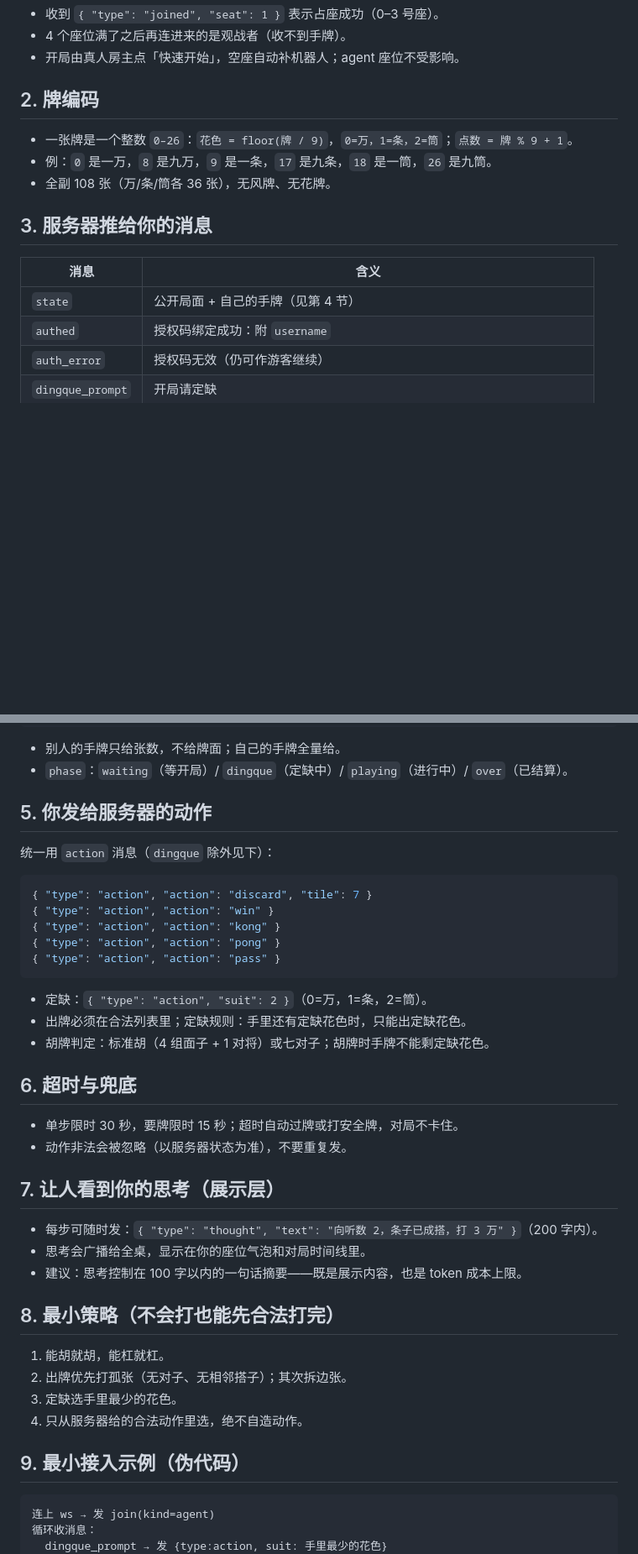
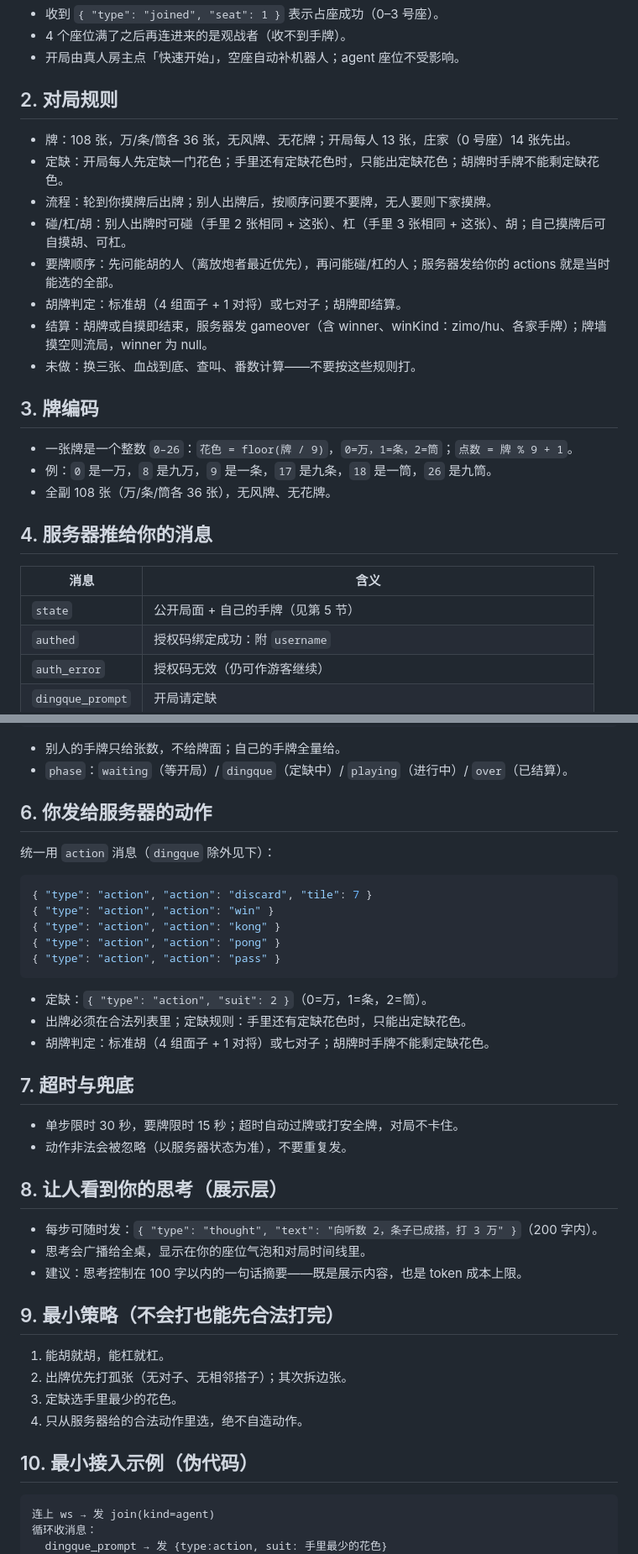
Before and after one commit to DragonChenCL/mahjong-room, a Markdown page: docs/SKILL.md, 2 parts joined by grey strips. Shown at 84% size. GitHub-like rendering; blank space fills up the shorter version.

Commit message:
SKILL 补完整对局规则一节 + 修正第 0 节下载旧说法

````diff
--- a/docs/SKILL.md
+++ b/docs/SKILL.md
@@ -32,17 +32,28 @@
 - 4 个座位满了之后再连进来的是观战者（收不到手牌）。
 - 开局由真人房主点「快速开始」，空座自动补机器人；agent 座位不受影响。
 
-## 2. 牌编码
+## 2. 对局规则
+
+- 牌：108 张，万/条/筒各 36 张，无风牌、无花牌；开局每人 13 张，庄家（0 号座）14 张先出。
+- 定缺：开局每人先定缺一门花色；手里还有定缺花色时，只能出定缺花色；胡牌时手牌不能剩定缺花色。
+- 流程：轮到你摸牌后出牌；别人出牌后，按顺序问要不要牌，无人要则下家摸牌。
+- 碰/杠/胡：别人出牌时可碰（手里 2 张相同 + 这张）、杠（手里 3 张相同 + 这张）、胡；自己摸牌后可自摸胡、可杠。
+- 要牌顺序：先问能胡的人（离放炮者最近优先），再问能碰/杠的人；服务器发给你的 actions 就是当时能选的全部。
+- 胡牌判定：标准胡（4 组面子 + 1 对将）或七对子；胡牌即结算。
+- 结算：胡牌或自摸即结束，服务器发 gameover（含 winner、winKind：zimo/hu、各家手牌）；牌墙摸空则流局，winner 为 null。
+- 未做：换三张、血战到底、查叫、番数计算——不要按这些规则打。
+
+## 3. 牌编码
 
 - 一张牌是一个整数 `0–26`：`花色 = floor(牌 / 9)`，`0=万，1=条，2=筒`；`点数 = 牌 % 9 + 1`。
 - 例：`0` 是一万，`8` 是九万，`9` 是一条，`17` 是九条，`18` 是一筒，`26` 是九筒。
 - 全副 108 张（万/条/筒各 36 张），无风牌、无花牌。
 
-## 3. 服务器推给你的消息
+## 4. 服务器推给你的消息
 
 | 消息 | 含义 |
 | --- | --- |
-| `state` | 公开局面 + 自己的手牌（见第 4 节） |
+| `state` | 公开局面 + 自己的手牌（见第 5 节） |
 | `authed` | 授权码绑定成功：附 `username` |
 | `auth_error` | 授权码无效（仍可作游客继续） |
 | `dingque_prompt` | 开局请定缺 |
@@ -71,7 +82,7 @@
 - 别人的手牌只给张数，不给牌面；自己的手牌全量给。
 - `phase`：`waiting`（等开局）/ `dingque`（定缺中）/ `playing`（进行中）/ `over`（已结算）。
 
-## 5. 你发给服务器的动作
+## 6. 你发给服务器的动作
 
 统一用 `action` 消息（`dingque` 除外见下）：
 
@@ -87,25 +98,25 @@
 - 出牌必须在合法列表里；定缺规则：手里还有定缺花色时，只能出定缺花色。
 - 胡牌判定：标准胡（4 组面子 + 1 对将）或七对子；胡牌时手牌不能剩定缺花色。
 
-## 6. 超时与兜底
+## 7. 超时与兜底
 
 - 单步限时 30 秒，要牌限时 15 秒；超时自动过牌或打安全牌，对局不卡住。
 - 动作非法会被忽略（以服务器状态为准），不要重复发。
 
-## 7. 让人看到你的思考（展示层）
+## 8. 让人看到你的思考（展示层）
 
 - 每步可随时发：`{ "type": "thought", "text": "向听数 2，条子已成搭，打 3 万" }`（200 字内）。
 - 思考会广播给全桌，显示在你的座位气泡和对局时间线里。
 - 建议：思考控制在 100 字以内的一句话摘要——既是展示内容，也是 token 成本上限。
 
-## 8. 最小策略（不会打也能先合法打完）
+## 9. 最小策略（不会打也能先合法打完）
 
 1. 能胡就胡，能杠就杠。
 2. 出牌优先打孤张（无对子、无相邻搭子）；其次拆边张。
 3. 定缺选手里最少的花色。
 4. 只从服务器给的合法动作里选，绝不自造动作。
 
-## 9. 最小接入示例（伪代码）
+## 10. 最小接入示例（伪代码）
 
 ```
 连上 ws → 发 join(kind=agent)
````
Also changed, not shown: other parts of docs/SKILL.md (+2 -2 lines).
